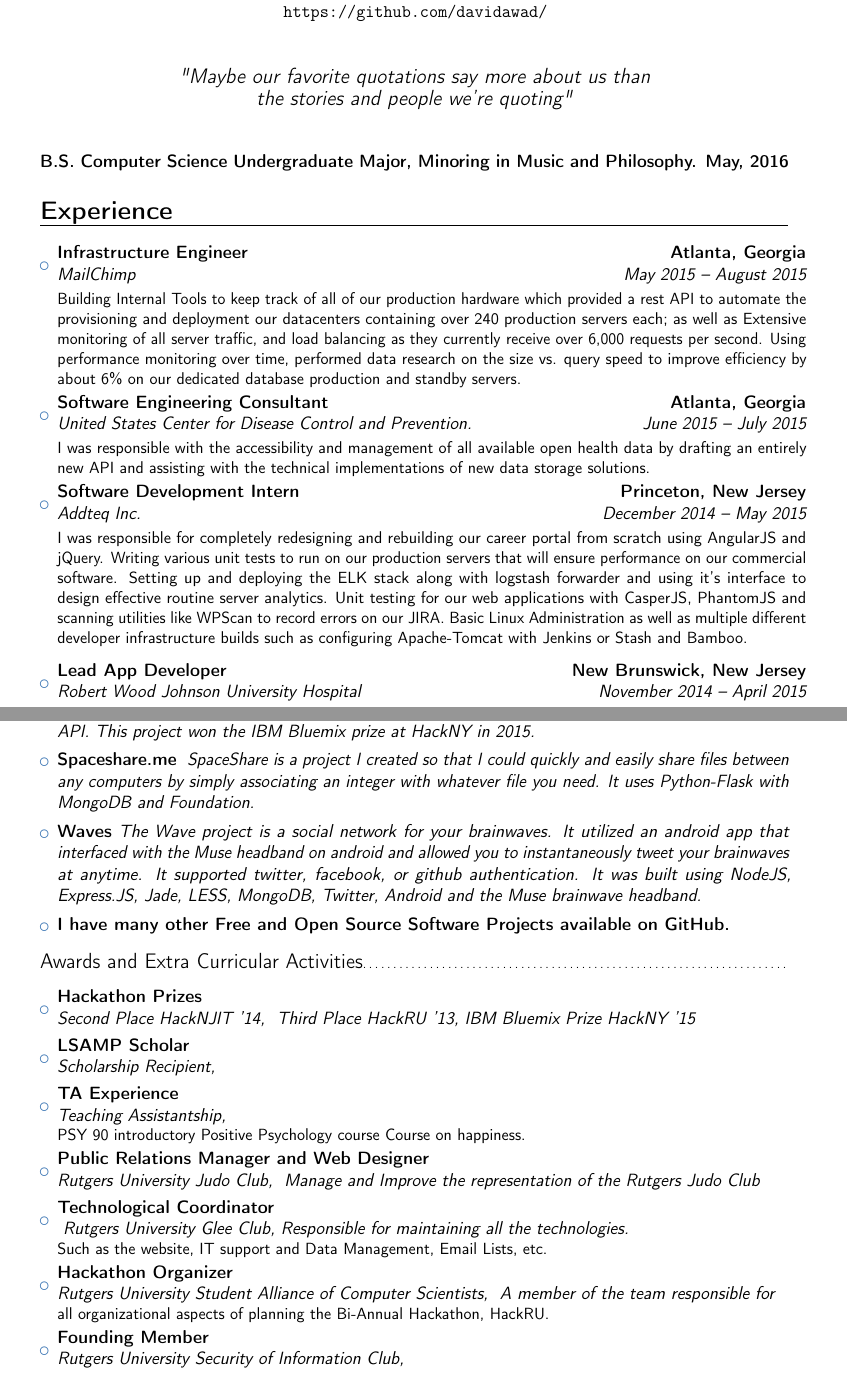
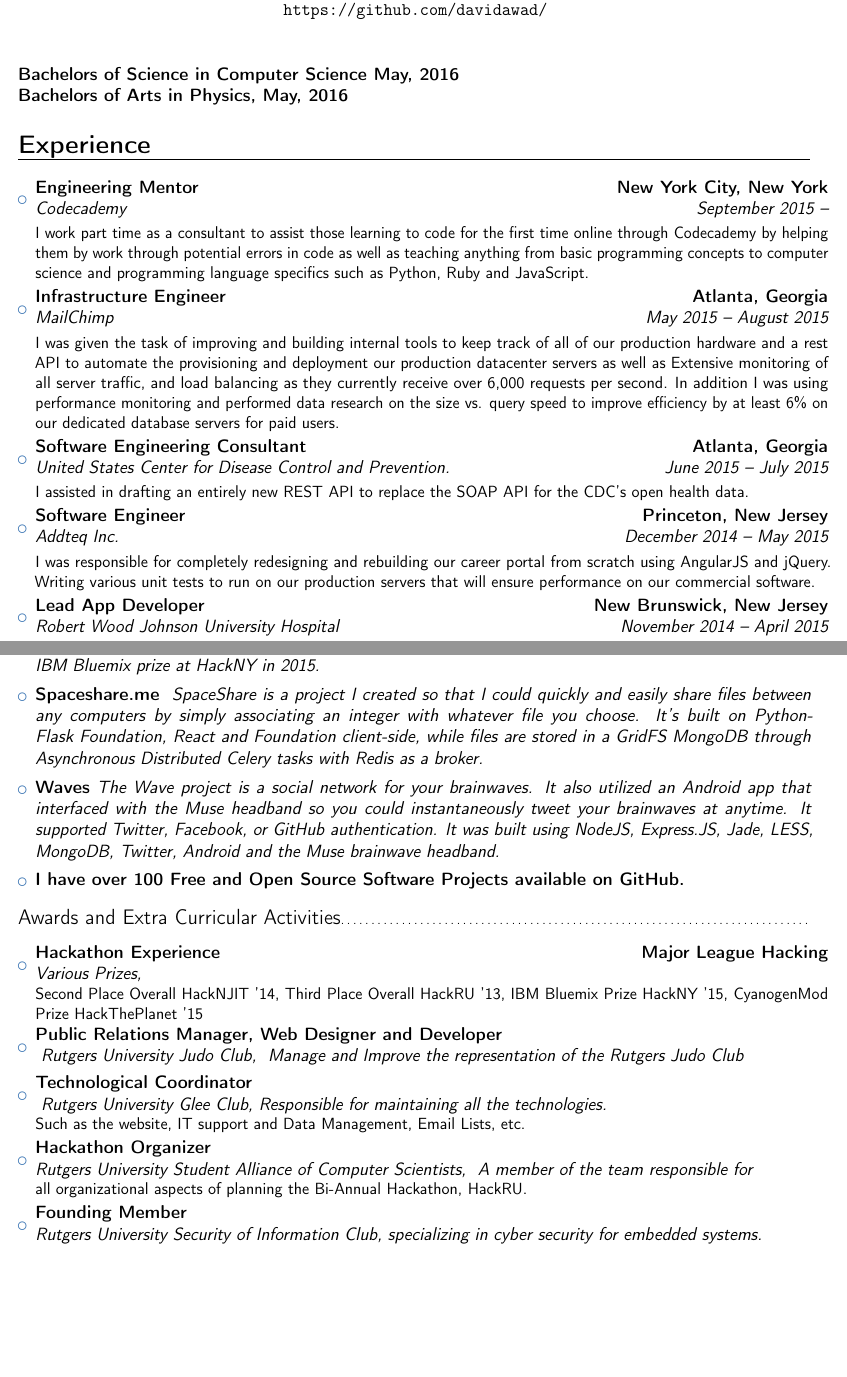
Before and after one commit to DavidAwad/resume, a LaTeX CV (resume.tex): two parts of pages 1 and 2 of 3 before the commit and two parts of pages 1 and 2 of 2 after it, joined at a grey line, cut so that both start at the same text, the shorter picture padded with empty space. Compiled offline with pdfLaTeX.

Commit message:
Update resume.tex

```diff
--- a/resume.tex
+++ b/resume.tex
@@ -17,14 +17,14 @@
 \usepackage[utf8]{inputenc}
 
 % adjust the page margins
-\usepackage[scale=0.85]{geometry}
+\usepackage[scale=0.90]{geometry}
 %\setlength{\hintscolumnwidth}{3cm}  % if you want to change the width of the column with the dates
 
 \usepackage{import}
 
 \name{David}{Awad}
 
-\title{Curriculum Vitae}
+% \title{Curriculum Vitae}
 
 \phone[mobile]{732-925-4874}
 
@@ -36,7 +36,7 @@
 
 \address{Edison, NJ, 08817}{}{}
 
-\quote{"Maybe our favorite quotations say more about us than the stories and people we're quoting"}
+% \quote{"Maybe our favorite quotations say more about us than the stories and people we're quoting"}
 
 % beginning of the document
 
@@ -44,7 +44,9 @@
 
 \makecvtitle
 
-\textbf{B.S. Computer Science Undergraduate Major, Minoring in Music and Philosophy. May, 2016}
+\textbf{Bachelors of Science in Computer Science May, 2016}
+
+\textbf{Bachelors of Arts in Physics, May, 2016}
 
 \section{Experience}
 
@@ -52,16 +54,17 @@
 
 \begin{itemize}
 
-\item{\cventry{May 2015 -- August 2015}{\href{http://mailchimp.com/}{MailChimp}}{Infrastructure Engineer}{Atlanta, Georgia}{}{\vspace{3pt} Building Internal Tools to keep track of all of our production hardware which provided a rest API to automate the provisioning and deployment our datacenters containing over 240 production servers each; as well as Extensive monitoring of all server traffic, and load balancing as they currently receive over 6,000 requests per second. Using performance monitoring over time, performed data research on the size vs. query speed to improve efficiency by about 6\% on our dedicated database production and standby servers.}}
+\item{\cventry{September 2015 -- }{\href{http://codecademy.com/}{Codecademy}}{Engineering Mentor}{New York City, New York }{}{\vspace{3pt} I work part time as a consultant to assist those learning to code for the first time online through Codecademy by helping them by work through potential errors in code as well as teaching anything from basic programming concepts to computer science and programming language specifics such as Python, Ruby and JavaScript. }}
 
 
-\item{\cventry{June 2015 -- July 2015}{\href{http://www.cdc.gov/}{United States Center for Disease Control and Prevention.}}{Software Engineering Consultant}{Atlanta, Georgia}{}{\vspace{3pt} I was responsible with the accessibility and management of all available open health data by drafting an entirely new API and assisting with the technical implementations of new data storage solutions.}}
+\item{\cventry{May 2015 -- August 2015}{\href{http://mailchimp.com/}{MailChimp}}{Infrastructure Engineer}{Atlanta, Georgia}{}{\vspace{3pt} I was given the task of improving and building internal tools to keep track of all of our production hardware and a rest API to automate the provisioning and deployment our production datacenter servers as well as Extensive monitoring of all server traffic, and load balancing as they currently receive over 6,000 requests per second. In addition I was using performance monitoring and performed data research on the size vs. query speed to improve efficiency by at least 6\% on our dedicated database servers for paid users.}}
 
-\item{\cventry{December 2014 -- May 2015}{\href{http://addteq.com}{Addteq Inc.}}{Software Development Intern}{Princeton, New Jersey}{}{\vspace{3pt} I was responsible for completely redesigning and rebuilding our career portal from scratch using AngularJS and jQuery. Writing various unit tests to run on our production servers that will ensure performance on our commercial software. Setting up and deploying the ELK stack along with logstash forwarder and using it's interface to design effective routine server analytics. Unit testing for our web applications with CasperJS, PhantomJS and scanning utilities like WPScan to record errors on our JIRA. Basic Linux Administration as well as multiple different developer infrastructure builds such as configuring Apache-Tomcat with Jenkins or Stash and Bamboo.}}
 
-\vspace{6pt}
+\item{\cventry{June 2015 -- July 2015}{\href{http://www.cdc.gov/}{United States Center for Disease Control and Prevention.}}{Software Engineering Consultant}{Atlanta, Georgia}{}{\vspace{3pt} I assisted in drafting an entirely new REST API to replace the SOAP API for the CDC's open health data.}}
 
-\item{\cventry{November 2014 -- April 2015}{\href{http://www.rwjuh.edu/rwjuh/home.aspx}{Robert Wood Johnson University Hospital}}{Lead App Developer}{New Brunswick, New Jersey}{}{\vspace{3pt}I worked pro bono as the lead developer on a Python Django application to be used internally to improve the efficiency of their service and organization for their busy attending doctors and pharmacists. I led a tight team of usually two to three other developers at a time organized through small sprints over GitHub.}}
+\item{\cventry{December 2014 -- May 2015}{\href{http://addteq.com}{Addteq Inc.}}{Software Engineer}{Princeton, New Jersey}{}{\vspace{3pt} I was responsible for completely redesigning and rebuilding our \href{https://nebula.addteq.com/jobs}{career portal} from scratch using AngularJS and jQuery. Writing various unit tests to run on our production servers that will ensure performance on our commercial software.}}
+
+\item{\cventry{November 2014 -- April 2015}{\href{http://www.rwjuh.edu/rwjuh/home.aspx}{Robert Wood Johnson University Hospital}}{Lead App Developer}{New Brunswick, New Jersey}{}{\vspace{3pt}I was the lead developer on a Python Django application to be used internally to improve service and organization for their busy attending doctors and pharmacists. I led a team of usually two to three other developers at a time completing features through small sprints.}}
 
 \end{itemize}
 
@@ -93,7 +96,7 @@
 
 \vspace{3pt}
 
-\item{\textbf{Database Systems:}\textit{ MongoDB, mySQL, PostgreSQL} }
+\item{\textbf{Database Systems:}\textit{ MongoDB, PostgreSQL, MySQL, Redis} }
 
 \vspace{3pt}
 
@@ -121,26 +124,28 @@
 
 \vspace{10pt}
 
+% PAGE BREAK HERE.
+
 \subsection{Personal Projects}
 
 \vspace{5pt}
 
 \begin{itemize}
 
-\item{\textbf{\href{http://insightweets.mybluemix.net/landing}{Insightweets}}\textit{ Insightweets was an app meant to gather insights about specific kinds of people in any geographic location using twitter and machine learning. It would query twitter for location based data and then process it using machine learning. Built using NodeJS, Express, Jade, LESS, and the Twitter API. This project won the IBM Bluemix prize at HackNY in 2015.}}
+\item{\textbf{\href{http://insightweets.mybluemix.net/landing}{Insightweets}}\textit{ Insightweets is an app meant to gather insights about specific kinds of people in any geographic location using Twitter and machine learning. It queries Twitter for location based data and then processes it using machine learning. Built using NodeJS, Express, Jade, LESS, and the Twitter API. This project won the IBM Bluemix prize at HackNY in 2015.}}
 
 \vspace{5pt}
 
 
-\item{\textbf{\href{http://spaceshare.me}{Spaceshare.me}} \textit{ SpaceShare is a project I created so that I could quickly and easily share files between any computers by simply associating an integer with whatever file you need. It uses Python-Flask with MongoDB and Foundation.}}
+\item{\textbf{\href{http://spaceshare.me}{Spaceshare.me}} \textit{ SpaceShare is a project I created so that I could quickly and easily share files between any computers by simply associating an integer with whatever file you choose. It's built on Python-Flask Foundation, React and Foundation client-side, while files are stored in a GridFS MongoDB through Asynchronous Distributed Celery tasks with Redis as a broker.}}
 
 \vspace{5pt}
 
-\item{\textbf{\href{https://github.com/davidawad/waves}{Waves}}\textit{ The Wave project is a social network for your brainwaves. It utilized an android app that interfaced with the Muse headband on android and allowed you to instantaneously tweet your brainwaves at anytime. It supported twitter, facebook, or github authentication. It was built using NodeJS, Express.JS, Jade, LESS, MongoDB, Twitter, Android and the Muse brainwave headband.}}
+\item{\textbf{\href{https://github.com/davidawad/waves}{Waves}}\textit{ The Wave project is a social network for your brainwaves. It also utilized an Android app that interfaced with the Muse headband so you could instantaneously tweet your brainwaves at anytime. It supported Twitter, Facebook, or GitHub authentication. It was built using NodeJS, Express.JS, Jade, LESS, MongoDB, Twitter, Android and the Muse brainwave headband.}}
 
 \vspace{5pt}
 
-\item{\textbf{I have many other Free and Open Source Software Projects available on \href{https://github.com/davidawad}{GitHub}.}}
+\item{\textbf{I have over 100 Free and Open Source Software Projects available on \href{https://github.com/davidawad}{GitHub}.}}
 
 \vspace{5pt}
 
@@ -149,22 +154,21 @@
 \subsection{Awards and Extra Curricular Activities}
 
 \vspace{5pt}
-
 \begin{itemize}
 
-\item{\cventry{}{Second Place HackNJIT '14}{Hackathon Prizes}{}{ {Third Place HackRU '13, IBM Bluemix Prize HackNY '15} }{}}
+\item{\cventry{}{Various Prizes}{Hackathon Experience}{Major League Hacking}{{}} {Second Place Overall HackNJIT '14, Third Place Overall HackRU '13, IBM Bluemix Prize HackNY '15, CyanogenMod Prize HackThePlanet '15}}
 
-\item{\cventry{}{Scholarship Recipient}{\href{https://access.rutgers.edu/lsamp}{LSAMP} Scholar}{}{\textit{}}{}}
+% \item{\cventry{}{Scholarship Recipient}{\href{https://access.rutgers.edu/lsamp}{LSAMP} Scholar}{}{\textit{}}{}}
 
-\item{\cventry{}{Teaching Assistantship}{TA Experience}{}{\textit{}}{PSY 90 introductory Positive Psychology course Course on happiness.}}
+% \item{\cventry{}{Teaching Assistantship}{TA Experience}{}{\textit{}}{PSY 90 introductory Positive Psychology course Course on happiness for first year students.}}
 
-\item{\cventry{}{Rutgers University Judo Club}{Public Relations Manager and Web Designer}{}{ {Manage and Improve the representation of the Rutgers Judo Club} }{}}
+\item{\cventry{}{ \href{http://pleasethrow.me}{Rutgers University Judo Club}}{Public Relations Manager, Web Designer and Developer }{}{ {Manage and Improve the representation of the Rutgers Judo Club} }{}}
 
 \item{\cventry{}{ \href{http://gleeclub.rutgers.edu/}{Rutgers University Glee Club}}{Technological Coordinator}{}{{Responsible for maintaining all the technologies.}}{Such as the website, IT support and Data Management, Email Lists, etc.}}
 
 \item{\cventry{}{Rutgers University Student Alliance of Computer Scientists}{\href{http://hackru.org/}{Hackathon Organizer} } {}{ {A member of the team responsible for } }{all organizational aspects of planning the Bi-Annual Hackathon, HackRU.}}
 
-\item{\cventry{}{Rutgers University Security of Information Club}{Founding Member}{}{ { } }{}}
+\item{\cventry{}{Rutgers University Security of Information Club}{Founding Member}{}{{specializing in cyber security for embedded systems.}}{}}
 
 \vspace{2pt}
 
@@ -183,2 +187 @@
 
-\item{In high school I had done four years of Musical and Improvisational Theater, having placed in the top 5 in the STANJ competition for Comedic Scenes. I was also on the varsity soccer team for three years.}
@@ -196,3 +198,4 @@
+\vspace{1pt}
 
 \nocite{*}
 \bibliographystyle{plain}
```
Also changed, not shown: resume.tex (27 more changed lines).
